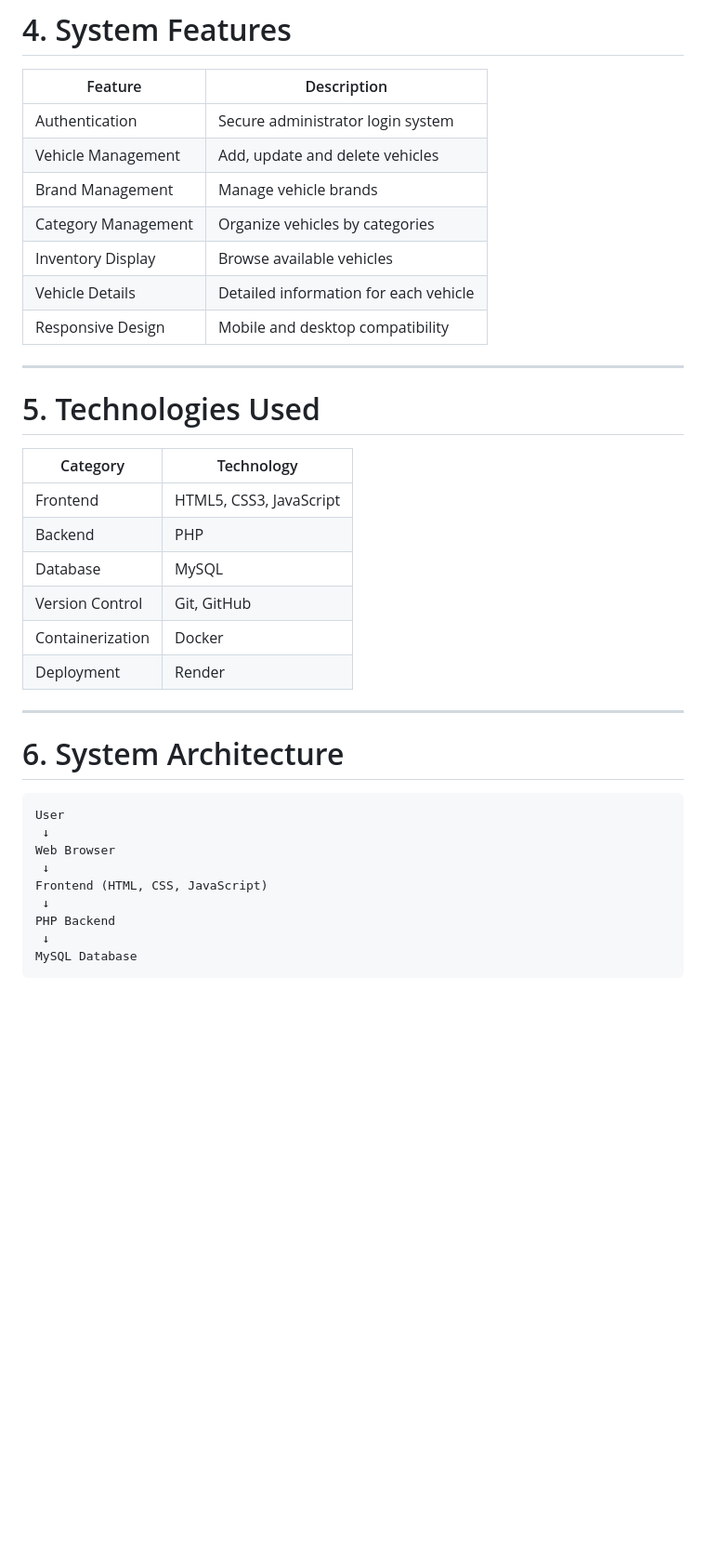
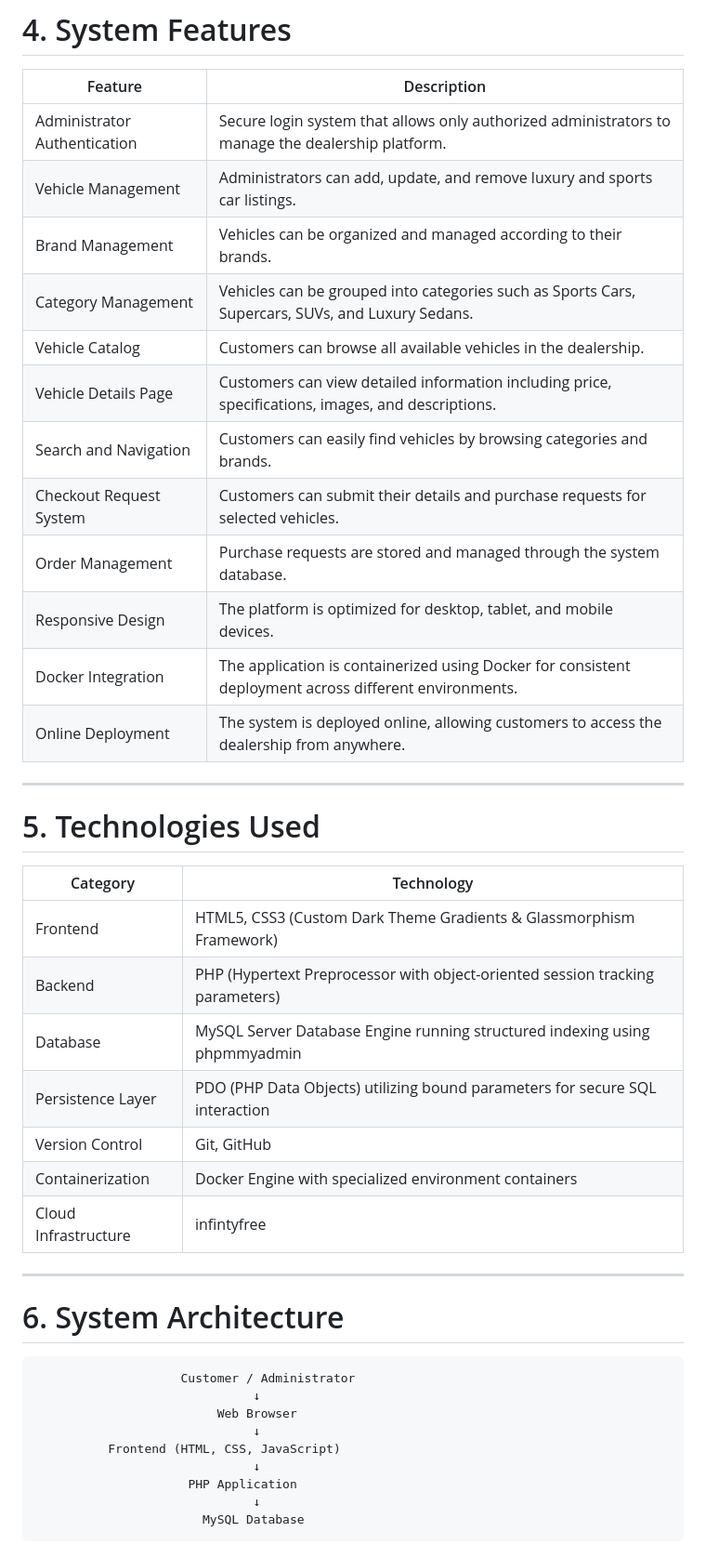
Before and after one commit to malazmohdibrahim/Kinetik, a Markdown page: README.md, the part around one of its changes. Shown at 93% size. Rendered like a GitHub page; blank space fills up the shorter version.

````diff
--- a/README.md
+++ b/README.md
@@ -69,40 +69,43 @@ To develop a web-based luxury and sports car dealership platform in Rwanda that
 
 | Feature | Description |
 |----------|------------|
-| Authentication | Secure administrator login system |
-| Vehicle Management | Add, update and delete vehicles |
-| Brand Management | Manage vehicle brands |
-| Category Management | Organize vehicles by categories |
-| Inventory Display | Browse available vehicles |
-| Vehicle Details | Detailed information for each vehicle |
-| Responsive Design | Mobile and desktop compatibility |
-
+| Administrator Authentication | Secure login system that allows only authorized administrators to manage the dealership platform. |
+| Vehicle Management | Administrators can add, update, and remove luxury and sports car listings. |
+| Brand Management | Vehicles can be organized and managed according to their brands. |
+| Category Management | Vehicles can be grouped into categories such as Sports Cars, Supercars, SUVs, and Luxury Sedans. |
+| Vehicle Catalog | Customers can browse all available vehicles in the dealership. |
+| Vehicle Details Page | Customers can view detailed information including price, specifications, images, and descriptions. |
+| Search and Navigation | Customers can easily find vehicles by browsing categories and brands. |
+| Checkout Request System | Customers can submit their details and purchase requests for selected vehicles. |
+| Order Management | Purchase requests are stored and managed through the system database. |
+| Responsive Design | The platform is optimized for desktop, tablet, and mobile devices. |
+| Docker Integration | The application is containerized using Docker for consistent deployment across different environments. |
+| Online Deployment | The system is deployed online, allowing customers to access the dealership from anywhere. |
 ---
 
 # 5. Technologies Used
-
 | Category | Technology |
 |-----------|------------|
-| Frontend | HTML5, CSS3, JavaScript |
-| Backend | PHP |
-| Database | MySQL |
+| Frontend | HTML5, CSS3 (Custom Dark Theme Gradients & Glassmorphism Framework) |
+| Backend | PHP (Hypertext Preprocessor with object-oriented session tracking parameters) |
+| Database | MySQL Server Database Engine running structured indexing using phpmmyadmin |
+| Persistence Layer | PDO (PHP Data Objects) utilizing bound parameters for secure SQL interaction |
 | Version Control | Git, GitHub |
-| Containerization | Docker |
-| Deployment | Render |
+| Containerization | Docker Engine with specialized environment containers |
+| Cloud Infrastructure | infintyfree |
 
 ---
-
 # 6. System Architecture
 
 ```text
-User
- ↓
-Web Browser
- ↓
-Frontend (HTML, CSS, JavaScript)
- ↓
-PHP Backend
- ↓
-MySQL Database
+                    Customer / Administrator
+                              ↓
+                         Web Browser
+                              ↓
+          Frontend (HTML, CSS, JavaScript)
+                              ↓
+                     PHP Application
+                              ↓
+                       MySQL Database
 ```
 
````
Also changed, not shown: other parts of README.md (+29 -0 lines).
